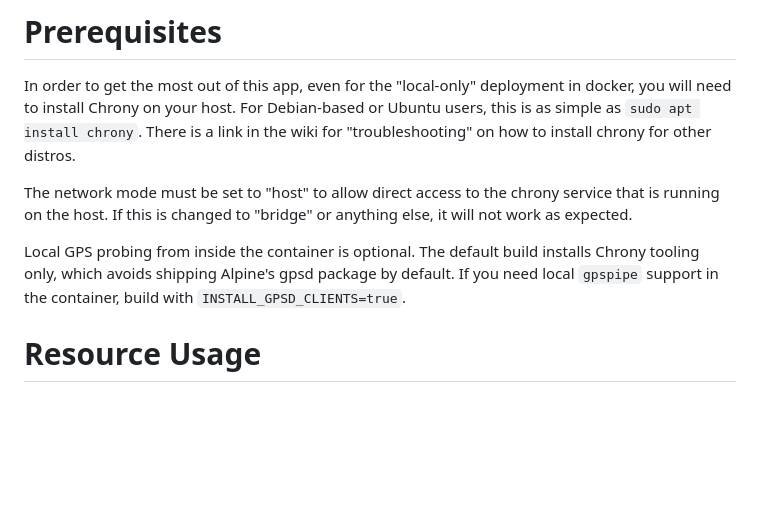
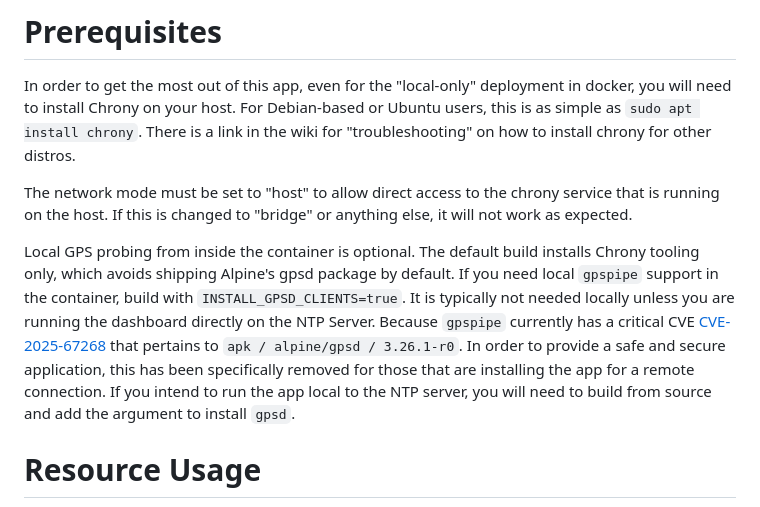
Before and after one commit to NightHawkATL/ntp-dashboard, a Markdown page: README.md, the part around the change. Drawn GitHub-style; blank space fills up the shorter version.

Commit message:
Update README with GPS probing and CVE information
Clarify local GPS probing requirements and mention CVE-2025-67268 for gpsd.

Signed-off-by: NightHawkATL <8395658+NightHawkATL@users.noreply.github.com>

```diff
--- a/README.md
+++ b/README.md
@@ -43,7 +43,7 @@ In order to get the most out of this app, even for the "local-only" deployment i
 
 The network mode must be set to "host" to allow direct access to the chrony service that is running on the host. If this is changed to "bridge" or anything else, it will not work as expected.
 
-Local GPS probing from inside the container is optional. The default build installs Chrony tooling only, which avoids shipping Alpine's gpsd package by default. If you need local `gpspipe` support in the container, build with `INSTALL_GPSD_CLIENTS=true`.
+Local GPS probing from inside the container is optional. The default build installs Chrony tooling only, which avoids shipping Alpine's gpsd package by default. If you need local `gpspipe` support in the container, build with `INSTALL_GPSD_CLIENTS=true`. It is typically not needed locally unless you are running the dashboard directly on the NTP Server. Because `gpspipe` currently has a critical CVE [CVE-2025-67268](https://nvd.nist.gov/vuln/detail/CVE-2025-67268) that pertains to `apk / alpine/gpsd / 3.26.1-r0`. In order to provide a safe and secure application, this has been specifically removed for those that are installing the app for a remote connection. If you intend to run the app local to the NTP server, you will need to build from source and add the argument to install `gpsd`.
 
 # Resource Usage
 Usage is low running either the amd64 or the arm 64 image. Network is near 0% even if you are using the "remote" mode to access a local NTP server on your network.
```
